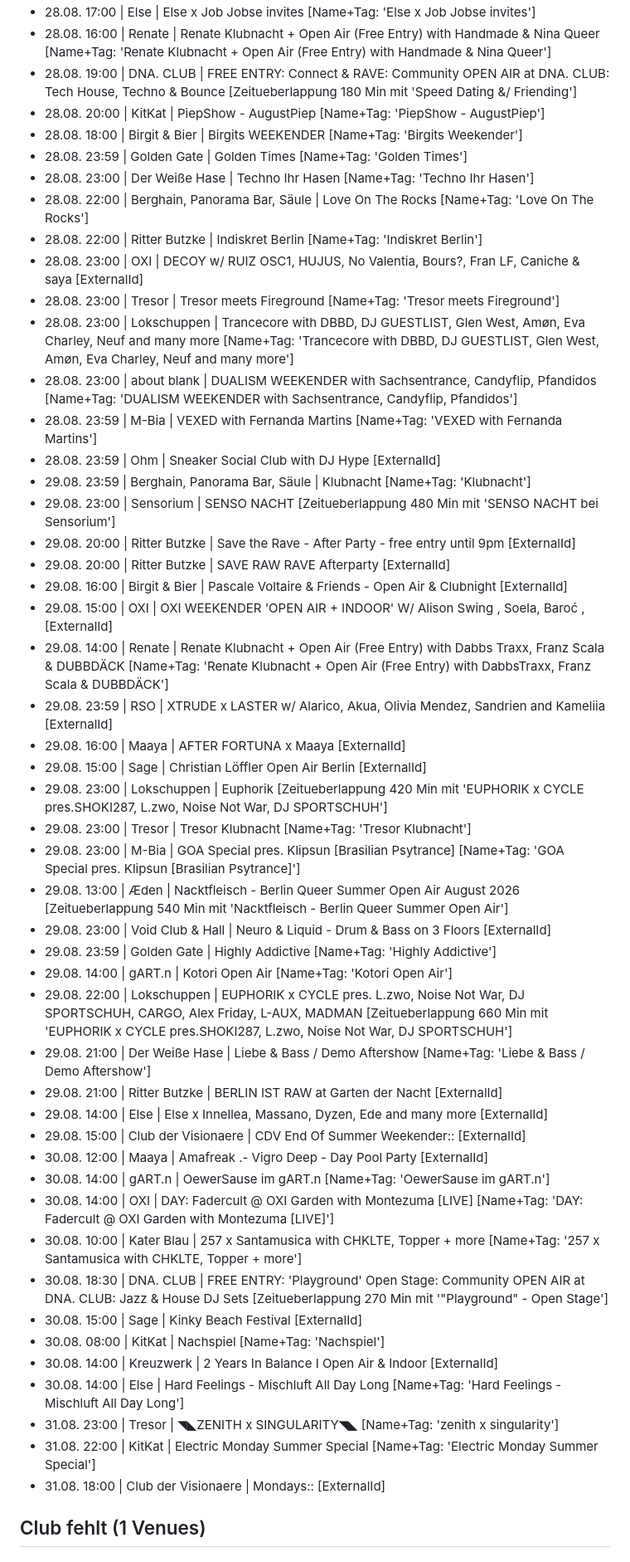
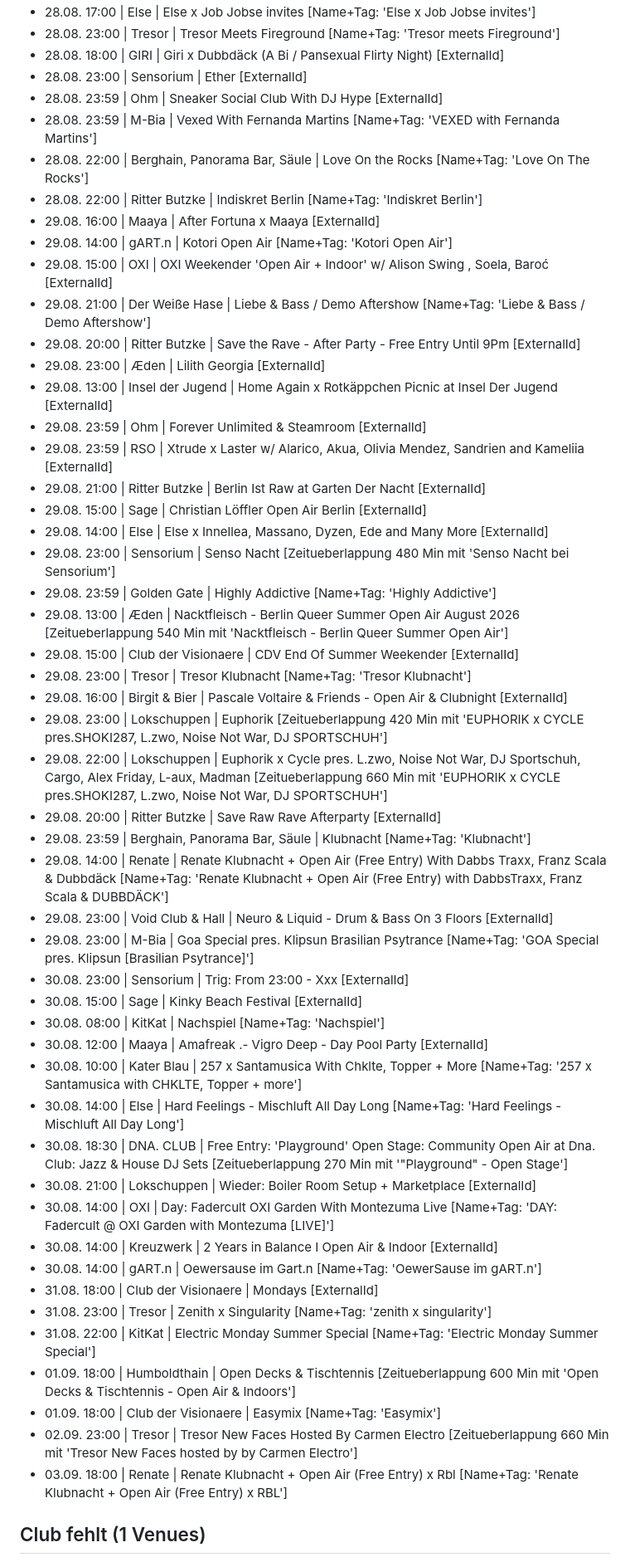
Before and after one commit to GL030/gl030-sitemap, a Markdown page: reports/import/latest.md, the part around one of its changes. Shown at 83% size. Rendered like a GitHub page.

Commit message:
Import-Report latest 2026-08-23 13:15

```diff
--- a/reports/import/latest.md
+++ b/reports/import/latest.md
@@ -131,51 +84,53 @@ Fenster: 2026-08-20 bis 2026-08-31 (11 Tage) | RA-Events gesamt: 432 | ohne Venu
 - 28.08. 17:00 | Else | Else x Job Jobse invites [Name+Tag: 'Else x Job Jobse invites']
-- 28.08. 16:00 | Renate | Renate Klubnacht + Open Air (Free Entry) with Handmade & Nina Queer [Name+Tag: 'Renate Klubnacht + Open Air (Free Entry) with Handmade & Nina Queer']
-- 28.08. 19:00 | DNA. CLUB | FREE ENTRY: Connect & RAVE: Community OPEN AIR at DNA. CLUB: Tech House, Techno & Bounce [Zeitueberlappung 180 Min mit 'Speed Dating &/ Friending']
-- 28.08. 20:00 | KitKat | PiepShow - AugustPiep [Name+Tag: 'PiepShow - AugustPiep']
-- 28.08. 18:00 | Birgit & Bier | Birgits WEEKENDER [Name+Tag: 'Birgits Weekender']
-- 28.08. 23:59 | Golden Gate | Golden Times [Name+Tag: 'Golden Times']
-- 28.08. 23:00 | Der Weiße Hase | Techno Ihr Hasen [Name+Tag: 'Techno Ihr Hasen']
-- 28.08. 22:00 | Berghain, Panorama Bar, Säule | Love On The Rocks [Name+Tag: 'Love On The Rocks']
+- 28.08. 23:00 | Tresor | Tresor Meets Fireground [Name+Tag: 'Tresor meets Fireground']
+- 28.08. 18:00 | GIRI | Giri x Dubbdäck (A Bi / Pansexual Flirty Night) [ExternalId]
+- 28.08. 23:00 | Sensorium | Ether [ExternalId]
+- 28.08. 23:59 | Ohm | Sneaker Social Club With DJ Hype [ExternalId]
+- 28.08. 23:59 | M-Bia | Vexed With Fernanda Martins [Name+Tag: 'VEXED with Fernanda Martins']
+- 28.08. 22:00 | Berghain, Panorama Bar, Säule | Love On the Rocks [Name+Tag: 'Love On The Rocks']
 - 28.08. 22:00 | Ritter Butzke | Indiskret Berlin [Name+Tag: 'Indiskret Berlin']
-- 28.08. 23:00 | OXI | DECOY w/ RUIZ OSC1, HUJUS, No Valentia, Bours?, Fran LF, Caniche & saya [ExternalId]
-- 28.08. 23:00 | Tresor | Tresor meets Fireground [Name+Tag: 'Tresor meets Fireground']
-- 28.08. 23:00 | Lokschuppen | Trancecore with DBBD, DJ GUESTLIST, Glen West, Amøn, Eva Charley, Neuf and many more [Name+Tag: 'Trancecore with DBBD, DJ GUESTLIST, Glen West, Amøn, Eva Charley, Neuf and many more']
-- 28.08. 23:00 | about blank | DUALISM WEEKENDER with Sachsentrance, Candyflip, Pfandidos [Name+Tag: 'DUALISM WEEKENDER with Sachsentrance, Candyflip, Pfandidos']
-- 28.08. 23:59 | M-Bia | VEXED with Fernanda Martins  [Name+Tag: 'VEXED with Fernanda Martins']
-- 28.08. 23:59 | Ohm | Sneaker Social Club with DJ Hype [ExternalId]
+- 29.08. 16:00 | Maaya | After Fortuna x Maaya [ExternalId]
+- 29.08. 14:00 | gART.n | Kotori Open Air [Name+Tag: 'Kotori Open Air']
+- 29.08. 15:00 | OXI | OXI Weekender 'Open Air + Indoor' w/ Alison Swing , Soela, Baroć [ExternalId]
+- 29.08. 21:00 | Der Weiße Hase | Liebe & Bass / Demo Aftershow [Name+Tag: 'Liebe & Bass / Demo Aftershow']
+- 29.08. 20:00 | Ritter Butzke | Save the Rave - After Party - Free Entry Until 9Pm [ExternalId]
+- 29.08. 23:00 | Æden | Lilith Georgia [ExternalId]
+- 29.08. 13:00 | Insel der Jugend | Home Again x Rotkäppchen Picnic at Insel Der Jugend [ExternalId]
+- 29.08. 23:59 | Ohm | Forever Unlimited & Steamroom [ExternalId]
+- 29.08. 23:59 | RSO | Xtrude x Laster w/ Alarico, Akua, Olivia Mendez, Sandrien and Kameliia [ExternalId]
+- 29.08. 21:00 | Ritter Butzke | Berlin Ist Raw at Garten Der Nacht [ExternalId]
+- 29.08. 15:00 | Sage | Christian Löffler Open Air Berlin [ExternalId]
+- 29.08. 14:00 | Else | Else x Innellea, Massano, Dyzen, Ede and Many More [ExternalId]
+- 29.08. 23:00 | Sensorium | Senso Nacht [Zeitueberlappung 480 Min mit 'Senso Nacht bei Sensorium']
+- 29.08. 23:59 | Golden Gate | Highly Addictive [Name+Tag: 'Highly Addictive']
+- 29.08. 13:00 | Æden | Nacktfleisch - Berlin Queer Summer Open Air August 2026 [Zeitueberlappung 540 Min mit 'Nacktfleisch - Berlin Queer Summer Open Air']
+- 29.08. 15:00 | Club der Visionaere | CDV End Of Summer Weekender [ExternalId]
+- 29.08. 23:00 | Tresor | Tresor Klubnacht [Name+Tag: 'Tresor Klubnacht']
+- 29.08. 16:00 | Birgit & Bier | Pascale Voltaire & Friends - Open Air & Clubnight [ExternalId]
+- 29.08. 23:00 | Lokschuppen | Euphorik [Zeitueberlappung 420 Min mit 'EUPHORIK x CYCLE pres.SHOKI287, L.zwo, Noise Not War, DJ SPORTSCHUH']
+- 29.08. 22:00 | Lokschuppen | Euphorik x Cycle pres. L.zwo, Noise Not War, DJ Sportschuh, Cargo, Alex Friday, L-aux, Madman [Zeitueberlappung 660 Min mit 'EUPHORIK x CYCLE pres.SHOKI287, L.zwo, Noise Not War, DJ SPORTSCHUH']
+- 29.08. 20:00 | Ritter Butzke | Save Raw Rave Afterparty [ExternalId]
 - 29.08. 23:59 | Berghain, Panorama Bar, Säule | Klubnacht [Name+Tag: 'Klubnacht']
-- 29.08. 23:00 | Sensorium | SENSO NACHT [Zeitueberlappung 480 Min mit 'SENSO NACHT bei Sensorium']
-- 29.08. 20:00 | Ritter Butzke | Save the Rave - After Party - free entry until 9pm [ExternalId]
-- 29.08. 20:00 | Ritter Butzke | SAVE RAW RAVE Afterparty [ExternalId]
-- 29.08. 16:00 | Birgit & Bier | Pascale Voltaire & Friends - Open Air & Clubnight [ExternalId]
-- 29.08. 15:00 | OXI | OXI WEEKENDER 'OPEN AIR + INDOOR' W/ Alison Swing , Soela, Baroć , [ExternalId]
-- 29.08. 14:00 | Renate | Renate Klubnacht + Open Air (Free Entry) with Dabbs Traxx, Franz Scala & DUBBDÄCK [Name+Tag: 'Renate Klubnacht + Open Air (Free Entry) with DabbsTraxx, Franz Scala & DUBBDÄCK']
-- 29.08. 23:59 | RSO | XTRUDE x LASTER w/ Alarico, Akua, Olivia Mendez, Sandrien and Kameliia [ExternalId]
-- 29.08. 16:00 | Maaya | AFTER FORTUNA x Maaya [ExternalId]
-- 29.08. 15:00 | Sage | Christian Löffler Open Air Berlin [ExternalId]
-- 29.08. 23:00 | Lokschuppen | Euphorik [Zeitueberlappung 420 Min mit 'EUPHORIK x CYCLE pres.SHOKI287, L.zwo, Noise Not War, DJ SPORTSCHUH']
-- 29.08. 23:00 | Tresor | Tresor Klubnacht [Name+Tag: 'Tresor Klubnacht']
-- 29.08. 23:00 | M-Bia | GOA Special pres. Klipsun [Brasilian Psytrance] [Name+Tag: 'GOA Special pres. Klipsun [Brasilian Psytrance]']
-- 29.08. 13:00 | Æden | Nacktfleisch - Berlin Queer Summer Open Air August 2026 [Zeitueberlappung 540 Min mit 'Nacktfleisch - Berlin Queer Summer Open Air']
-- 29.08. 23:00 | Void Club & Hall | Neuro & Liquid - Drum & Bass on 3 Floors [ExternalId]
-- 29.08. 23:59 | Golden Gate | Highly Addictive [Name+Tag: 'Highly Addictive']
-- 29.08. 14:00 | gART.n | Kotori Open Air [Name+Tag: 'Kotori Open Air']
-- 29.08. 22:00 | Lokschuppen | EUPHORIK x CYCLE pres. L.zwo, Noise Not War, DJ SPORTSCHUH, CARGO, Alex Friday, L-AUX, MADMAN [Zeitueberlappung 660 Min mit 'EUPHORIK x CYCLE pres.SHOKI287, L.zwo, Noise Not War, DJ SPORTSCHUH']
-- 29.08. 21:00 | Der Weiße Hase | Liebe & Bass / Demo Aftershow [Name+Tag: 'Liebe & Bass / Demo Aftershow']
-- 29.08. 21:00 | Ritter Butzke | BERLIN IST RAW at Garten der Nacht [ExternalId]
-- 29.08. 14:00 | Else | Else x Innellea, Massano, Dyzen, Ede and many more [ExternalId]
-- 29.08. 15:00 | Club der Visionaere | CDV End Of Summer Weekender:: [ExternalId]
-- 30.08. 12:00 | Maaya | Amafreak .- Vigro Deep - Day Pool Party [ExternalId]
-- 30.08. 14:00 | gART.n | OewerSause im gART.n [Name+Tag: 'OewerSause im gART.n']
-- 30.08. 14:00 | OXI | DAY: Fadercult @ OXI Garden with Montezuma [LIVE]   [Name+Tag: 'DAY: Fadercult @ OXI Garden with Montezuma [LIVE]']
-- 30.08. 10:00 | Kater Blau | 257 x Santamusica with CHKLTE, Topper + more [Name+Tag: '257 x Santamusica with CHKLTE, Topper + more']
-- 30.08. 18:30 | DNA. CLUB | FREE ENTRY: 'Playground' Open Stage: Community OPEN AIR at DNA. CLUB: Jazz & House DJ Sets [Zeitueberlappung 270 Min mit '"Playground" - Open Stage']
+- 29.08. 14:00 | Renate | Renate Klubnacht + Open Air (Free Entry) With Dabbs Traxx, Franz Scala & Dubbdäck [Name+Tag: 'Renate Klubnacht + Open Air (Free Entry) with DabbsTraxx, Franz Scala & DUBBDÄCK']
+- 29.08. 23:00 | Void Club & Hall | Neuro & Liquid - Drum & Bass On 3 Floors [ExternalId]
+- 29.08. 23:00 | M-Bia | Goa Special pres. Klipsun Brasilian Psytrance [Name+Tag: 'GOA Special pres. Klipsun [Brasilian Psytrance]']
+- 30.08. 23:00 | Sensorium | Trig: From 23:00 - Xxx [ExternalId]
 - 30.08. 15:00 | Sage | Kinky Beach Festival [ExternalId]
 - 30.08. 08:00 | KitKat | Nachspiel [Name+Tag: 'Nachspiel']
-- 30.08. 14:00 | Kreuzwerk | 2 Years In Balance I Open Air & Indoor [ExternalId]
-- 30.08. 14:00 | Else | Hard Feelings - Mischluft All Day Long  [Name+Tag: 'Hard Feelings - Mischluft All Day Long']
-- 31.08. 23:00 | Tresor | ◥◣ZENITH x SINGULARITY◥◣ [Name+Tag: 'zenith x singularity']
-- 31.08. 22:00 | KitKat | Electric Monday Summer Special  [Name+Tag: 'Electric Monday Summer Special']
-- 31.08. 18:00 | Club der Visionaere | Mondays:: [ExternalId]
+- 30.08. 12:00 | Maaya | Amafreak .- Vigro Deep - Day Pool Party [ExternalId]
+- 30.08. 10:00 | Kater Blau | 257 x Santamusica With Chklte, Topper + More [Name+Tag: '257 x Santamusica with CHKLTE, Topper + more']
+- 30.08. 14:00 | Else | Hard Feelings - Mischluft All Day Long [Name+Tag: 'Hard Feelings - Mischluft All Day Long']
+- 30.08. 18:30 | DNA. CLUB | Free Entry: 'Playground' Open Stage: Community Open Air at Dna. Club: Jazz & House DJ Sets [Zeitueberlappung 270 Min mit '"Playground" - Open Stage']
+- 30.08. 21:00 | Lokschuppen | Wieder: Boiler Room Setup + Marketplace [ExternalId]
+- 30.08. 14:00 | OXI | Day: Fadercult OXI Garden With Montezuma Live [Name+Tag: 'DAY: Fadercult @ OXI Garden with Montezuma [LIVE]']
+- 30.08. 14:00 | Kreuzwerk | 2 Years in Balance I Open Air & Indoor [ExternalId]
+- 30.08. 14:00 | gART.n | Oewersause im Gart.n [Name+Tag: 'OewerSause im gART.n']
+- 31.08. 18:00 | Club der Visionaere | Mondays [ExternalId]
+- 31.08. 23:00 | Tresor | Zenith x Singularity [Name+Tag: 'zenith x singularity']
+- 31.08. 22:00 | KitKat | Electric Monday Summer Special [Name+Tag: 'Electric Monday Summer Special']
+- 01.09. 18:00 | Humboldthain | Open Decks & Tischtennis [Zeitueberlappung 600 Min mit 'Open Decks & Tischtennis - Open Air & Indoors']
+- 01.09. 18:00 | Club der Visionaere | Easymix [Name+Tag: 'Easymix']
+- 02.09. 23:00 | Tresor | Tresor New Faces Hosted By Carmen Electro [Zeitueberlappung 660 Min mit 'Tresor New Faces hosted by by Carmen Electro']
+- 03.09. 18:00 | Renate | Renate Klubnacht + Open Air (Free Entry) x Rbl [Name+Tag: 'Renate Klubnacht + Open Air (Free Entry) x RBL']
 
 ## Club fehlt (1 Venues)
```
Also changed, not shown: other parts of reports/import/latest.md (+73 -120 lines).
